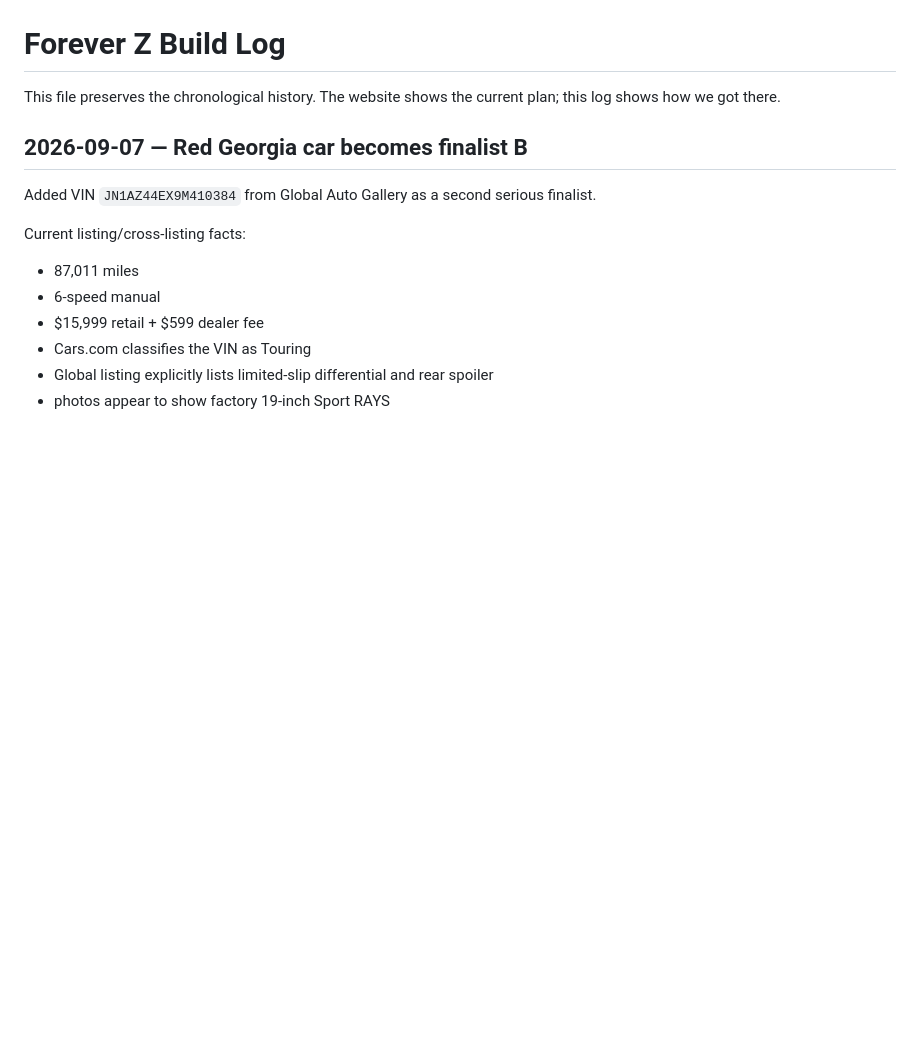
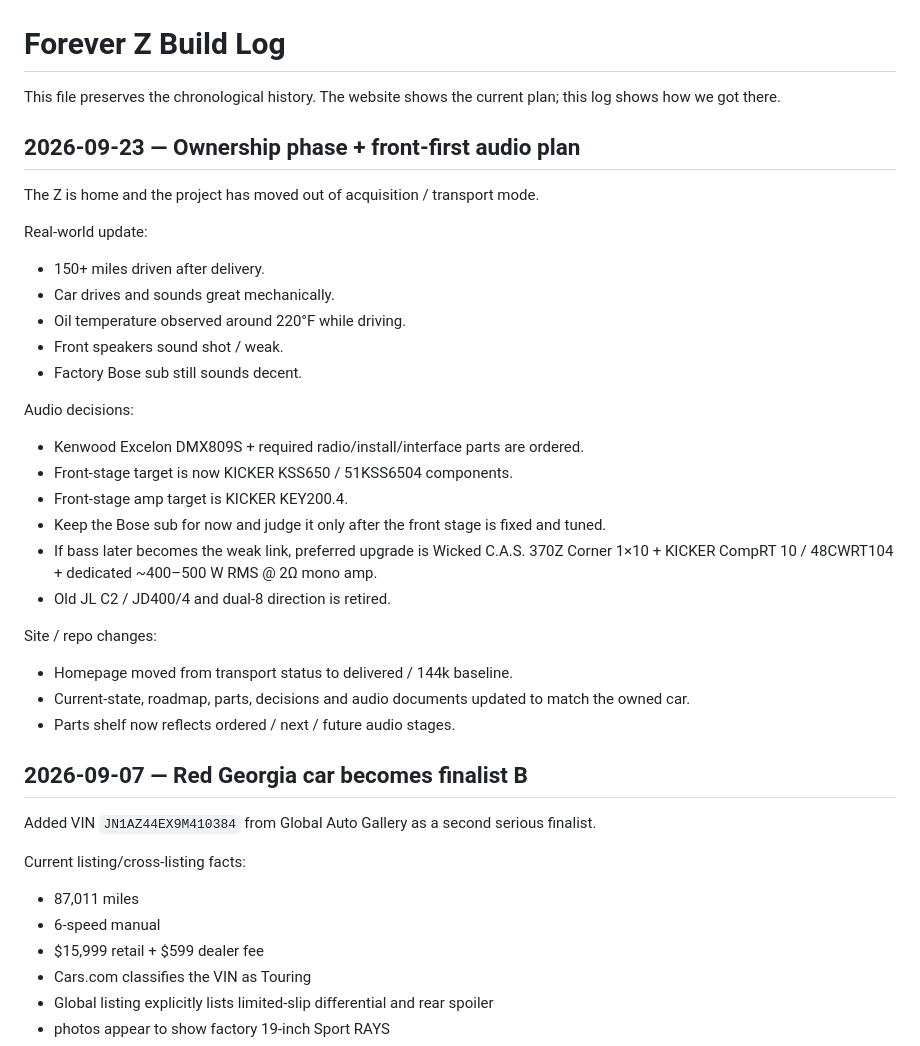
Before and after one commit to a11ast3r-rob/forever-z-build, a Markdown page: BUILD_LOG.md, the part around the change. Rendered like a GitHub page; blank space fills up the shorter version.

Commit message:
Log delivered-car status and current audio decisions

```diff
--- a/BUILD_LOG.md
+++ b/BUILD_LOG.md
@@ -1,6 +1,31 @@
 # Forever Z Build Log
 
 This file preserves the chronological history. The website shows the current plan; this log shows how we got there.
+
+
+## 2026-09-23 — Ownership phase + front-first audio plan
+
+The Z is home and the project has moved out of acquisition / transport mode.
+
+Real-world update:
+- 150+ miles driven after delivery.
+- Car drives and sounds great mechanically.
+- Oil temperature observed around 220°F while driving.
+- Front speakers sound shot / weak.
+- Factory Bose sub still sounds decent.
+
+Audio decisions:
+- Kenwood Excelon DMX809S + required radio/install/interface parts are ordered.
+- Front-stage target is now KICKER KSS650 / 51KSS6504 components.
+- Front-stage amp target is KICKER KEY200.4.
+- Keep the Bose sub for now and judge it only after the front stage is fixed and tuned.
+- If bass later becomes the weak link, preferred upgrade is Wicked C.A.S. 370Z Corner 1×10 + KICKER CompRT 10 / 48CWRT104 + dedicated ~400–500 W RMS @ 2Ω mono amp.
+- Old JL C2 / JD400/4 and dual-8 direction is retired.
+
+Site / repo changes:
+- Homepage moved from transport status to delivered / 144k baseline.
+- Current-state, roadmap, parts, decisions and audio documents updated to match the owned car.
+- Parts shelf now reflects ordered / next / future audio stages.
 
 ## 2026-09-07 — Red Georgia car becomes finalist B
 
```
